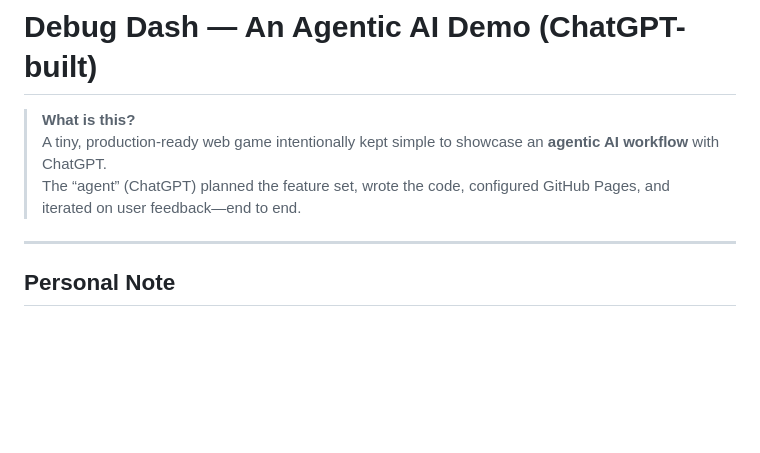
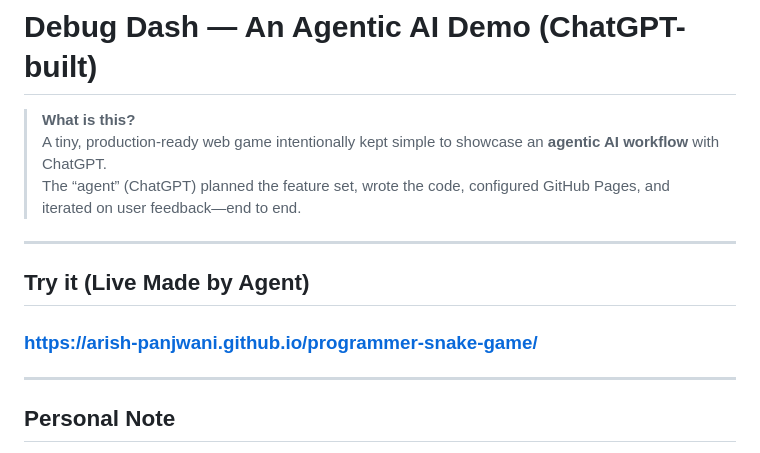
Before and after one commit to arish-panjwani/programmer-snake-game, a Markdown page: README.md, the part around the change. Rendered like a GitHub page; blank space fills up the shorter version.

Commit message:
Added deployed site in README.md

```diff
--- a/README.md
+++ b/README.md
@@ -3,6 +3,11 @@
 > **What is this?**
 > A tiny, production-ready web game intentionally kept simple to showcase an **agentic AI workflow** with ChatGPT.
 > The “agent” (ChatGPT) planned the feature set, wrote the code, configured GitHub Pages, and iterated on user feedback—end to end.
+
+---
+
+## Try it (Live Made by Agent)
+### https://arish-panjwani.github.io/programmer-snake-game/
 
 ---
 
```
